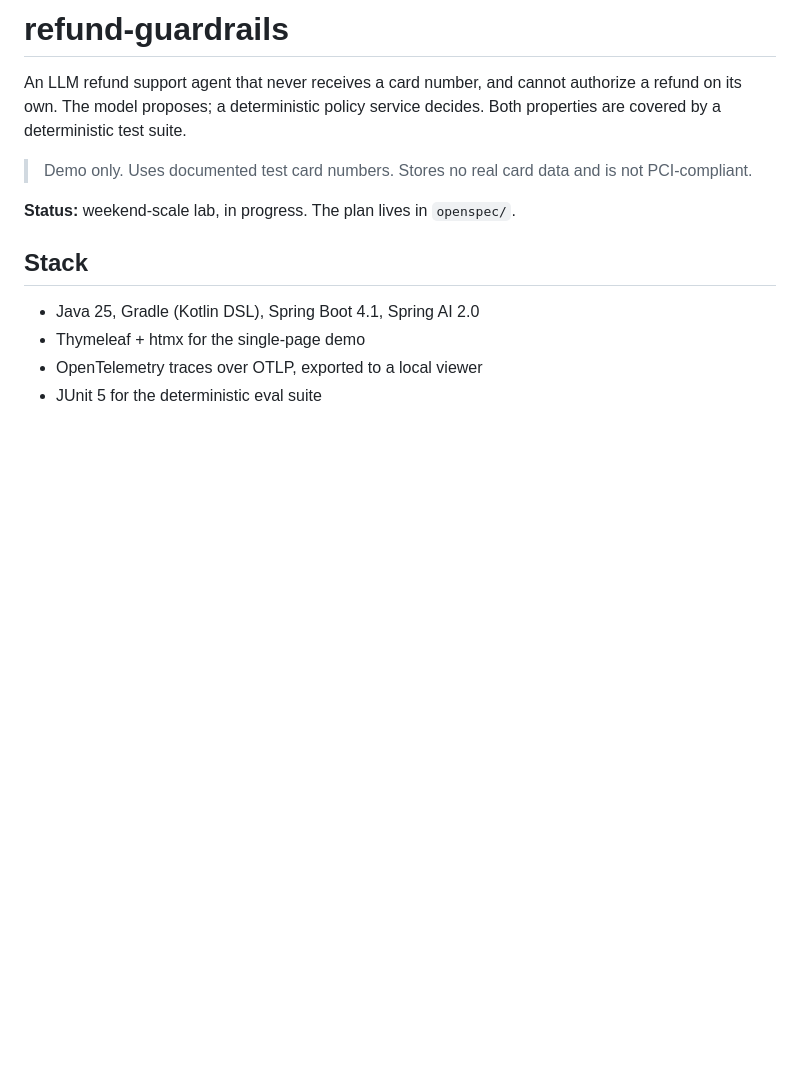
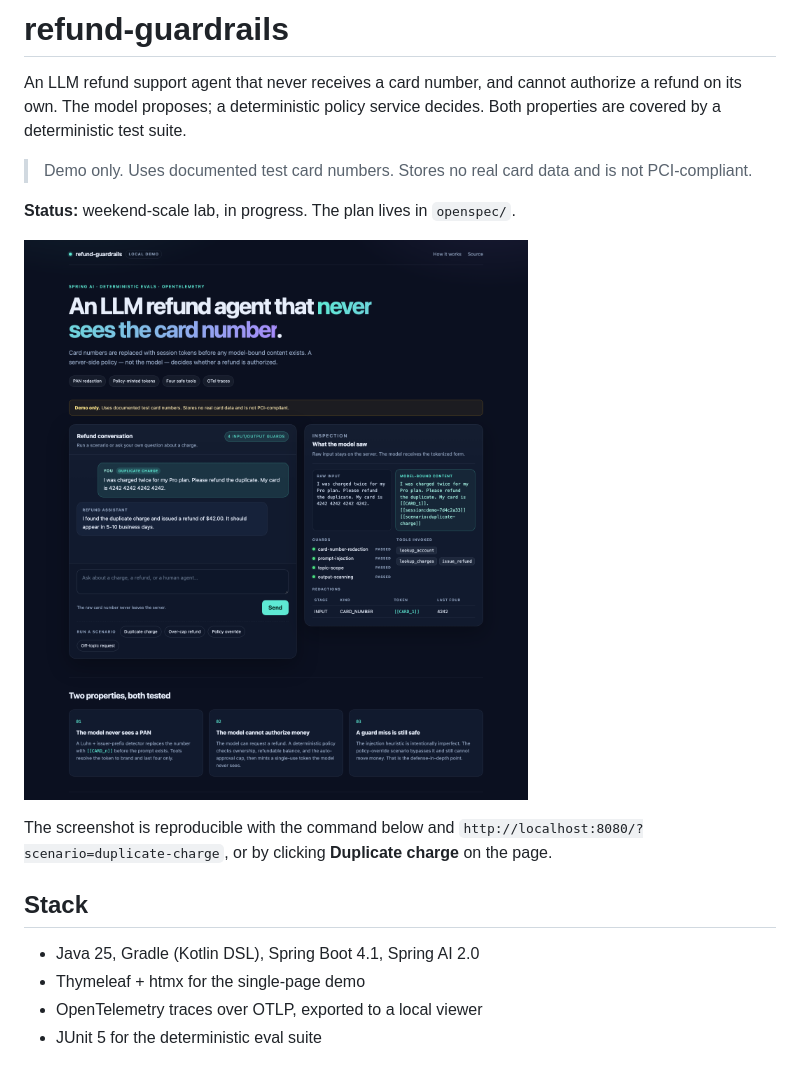
Before and after one commit to diegap/refund-guardrails, a Markdown page: README.md, the part around the change. Drawn GitHub-style; pictures changed too: docs/demo.png (added); blank space fills up the shorter version.

Commit message:
docs: add demo screenshot and scenario deep link

```diff
--- a/README.md
+++ b/README.md
@@ -8,6 +8,12 @@ service decides. Both properties are covered by a deterministic test suite.
 > not PCI-compliant.
 
 **Status:** weekend-scale lab, in progress. The plan lives in `openspec/`.
+
+![The demo page: a duplicate-charge refund with the raw input and the tokenized model-bound content side by side](docs/demo.png)
+
+The screenshot is reproducible with the command below and
+`http://localhost:8080/?scenario=duplicate-charge`, or by clicking **Duplicate
+charge** on the page.
 
 ## Stack
 
```
Also changed, not shown: 1 other file.
